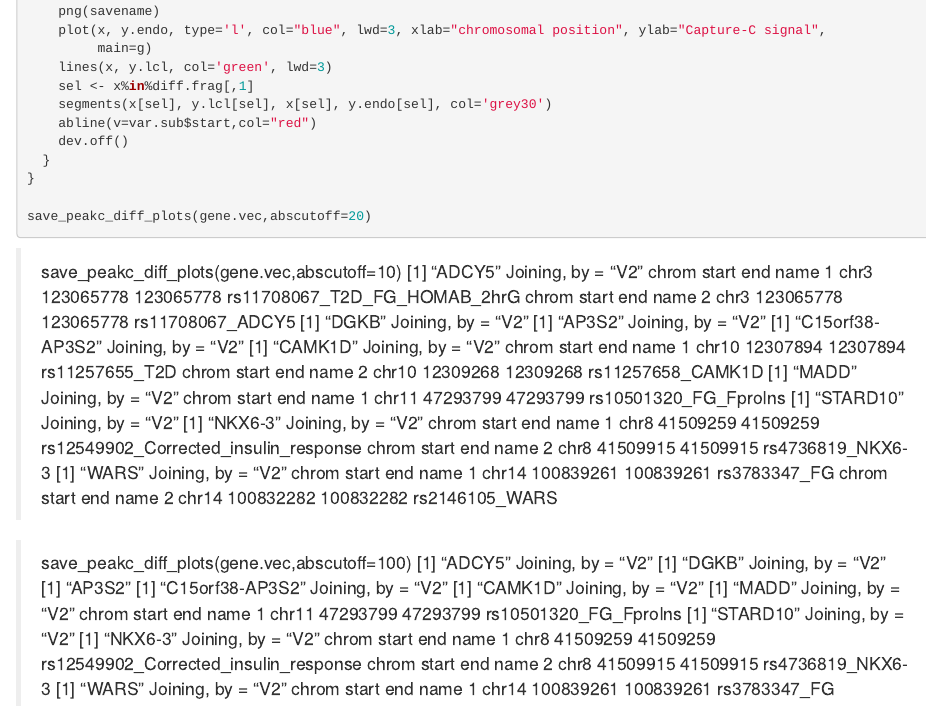
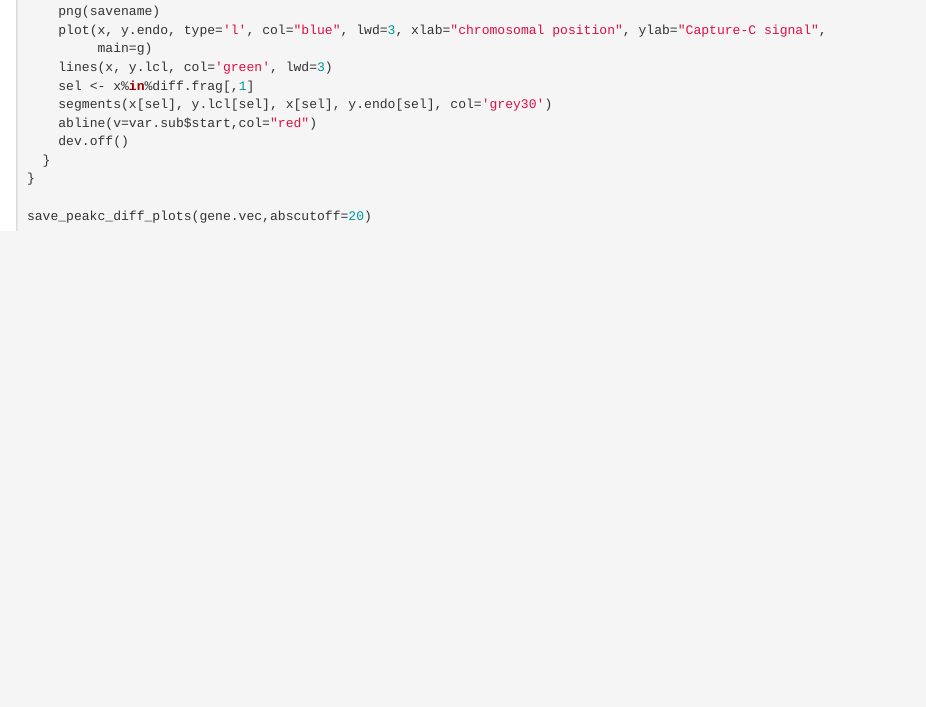
Before and after one commit to Jmtorres138/wtsa, an R Markdown document (promoter_driven/statistical_analysis/peakC-comparative.Rmd): the page in a window 1100 px wide, from 2400 px down. Rendered offline with R 4.5, knitr and Pandoc, with nearby package versions; the code chunks are not run, so their results and figures are left out.

Commit message:
removed unneeded content

````diff
--- a/promoter_driven/statistical_analysis/peakC-comparative.Rmd
+++ b/promoter_driven/statistical_analysis/peakC-comparative.Rmd
@@ -159,73 +159,3 @@ save_peakc_diff_plots <- function(gene.vec,limit=500000,abscutoff=500){
 save_peakc_diff_plots(gene.vec,abscutoff=20)
 
 ```
-
-
-
-
-> save_peakc_diff_plots(gene.vec,abscutoff=10)
-[1] "ADCY5"
-Joining, by = "V2"
-  chrom     start       end                         name
-1  chr3 123065778 123065778 rs11708067_T2D_FG_HOMAB_2hrG
-  chrom     start       end             name
-2  chr3 123065778 123065778 rs11708067_ADCY5
-[1] "DGKB"
-Joining, by = "V2"
-[1] "AP3S2"
-Joining, by = "V2"
-[1] "C15orf38-AP3S2"
-Joining, by = "V2"
-[1] "CAMK1D"
-Joining, by = "V2"
-  chrom    start      end           name
-1 chr10 12307894 12307894 rs11257655_T2D
-  chrom    start      end              name
-2 chr10 12309268 12309268 rs11257658_CAMK1D
-[1] "MADD"
-Joining, by = "V2"
-  chrom    start      end                  name
-1 chr11 47293799 47293799 rs10501320_FG_FproIns
-[1] "STARD10"
-Joining, by = "V2"
-[1] "NKX6-3"
-Joining, by = "V2"
-  chrom    start      end                                  name
-1  chr8 41509259 41509259 rs12549902_Corrected_insulin_response
-  chrom    start      end             name
-2  chr8 41509915 41509915 rs4736819_NKX6-3
-[1] "WARS"
-Joining, by = "V2"
-  chrom     start       end         name
-1 chr14 100839261 100839261 rs3783347_FG
-  chrom     start       end           name
-2 chr14 100832282 100832282 rs2146105_WARS
-
-
-
-> save_peakc_diff_plots(gene.vec,abscutoff=100)
-[1] "ADCY5"
-Joining, by = "V2"
-[1] "DGKB"
-Joining, by = "V2"
-[1] "AP3S2"
-[1] "C15orf38-AP3S2"
-Joining, by = "V2"
-[1] "CAMK1D"
-Joining, by = "V2"
-[1] "MADD"
-Joining, by = "V2"
-  chrom    start      end                  name
-1 chr11 47293799 47293799 rs10501320_FG_FproIns
-[1] "STARD10"
-Joining, by = "V2"
-[1] "NKX6-3"
-Joining, by = "V2"
-  chrom    start      end                                  name
-1  chr8 41509259 41509259 rs12549902_Corrected_insulin_response
-  chrom    start      end             name
-2  chr8 41509915 41509915 rs4736819_NKX6-3
-[1] "WARS"
-Joining, by = "V2"
-  chrom     start       end         name
-1 chr14 100839261 100839261 rs3783347_FG
````
